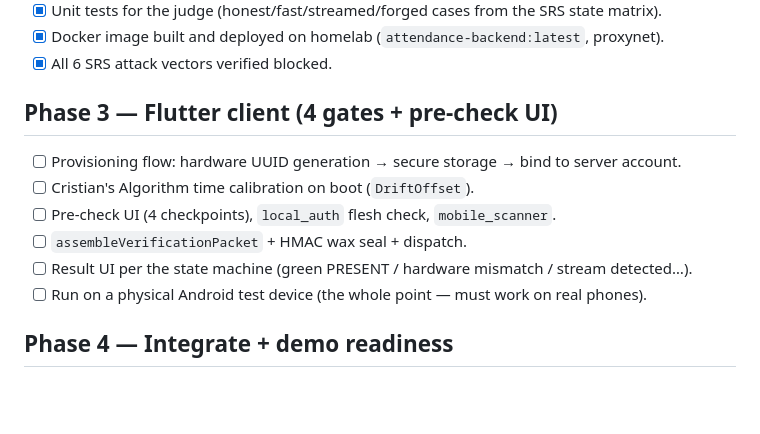
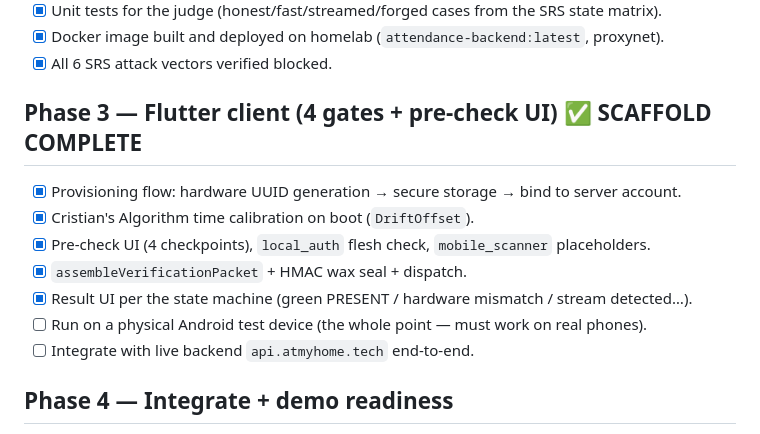
Before and after one commit to tirth-patel29/attendx-noproxy, a Markdown page: ROADMAP.md, the part around the change. Rendered like a GitHub page; blank space fills up the shorter version.

Commit message:
ROADMAP: Phase 3 Flutter scaffold complete, next is device testing and integration

```diff
--- a/ROADMAP.md
+++ b/ROADMAP.md
@@ -44,14 +44,15 @@ Legend: `[ ]` todo · `[x]` done · `>` currently in progress
 - [x] Docker image built and deployed on homelab (`attendance-backend:latest`, proxynet).
 - [x] All 6 SRS attack vectors verified blocked.
 
-## Phase 3 — Flutter client (4 gates + pre-check UI)
+## Phase 3 — Flutter client (4 gates + pre-check UI) ✅ SCAFFOLD COMPLETE
 
-- [ ] Provisioning flow: hardware UUID generation → secure storage → bind to server account.
-- [ ] Cristian's Algorithm time calibration on boot (`DriftOffset`).
-- [ ] Pre-check UI (4 checkpoints), `local_auth` flesh check, `mobile_scanner`.
-- [ ] `assembleVerificationPacket` + HMAC wax seal + dispatch.
-- [ ] Result UI per the state machine (green PRESENT / hardware mismatch / stream detected…).
+- [x] Provisioning flow: hardware UUID generation → secure storage → bind to server account.
+- [x] Cristian's Algorithm time calibration on boot (`DriftOffset`).
+- [x] Pre-check UI (4 checkpoints), `local_auth` flesh check, `mobile_scanner` placeholders.
+- [x] `assembleVerificationPacket` + HMAC wax seal + dispatch.
+- [x] Result UI per the state machine (green PRESENT / hardware mismatch / stream detected…).
 - [ ] Run on a physical Android test device (the whole point — must work on real phones).
+- [ ] Integrate with live backend `api.atmyhome.tech` end-to-end.
 
 ## Phase 4 — Integrate + demo readiness
 
```
